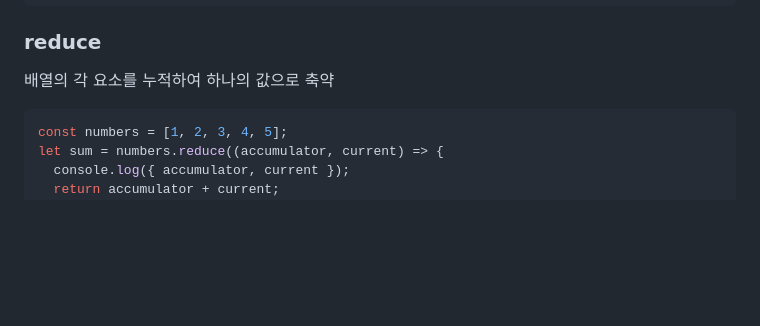
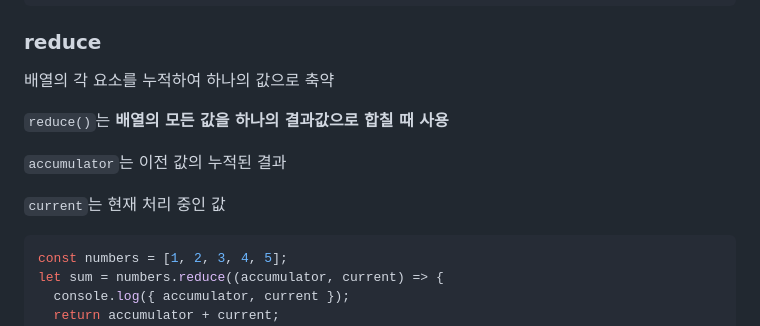
Before and after one commit to DefenseArt/JavaScript-practice, a Markdown page: JavaScript-Docs/builtin.md, the part around the change. Rendered like a GitHub page; blank space fills up the shorter version.

````diff
--- a/JavaScript-Docs/builtin.md
+++ b/JavaScript-Docs/builtin.md
@@ -200,6 +200,12 @@ console.log(array.join(', ')); // 1, 2, 3, 4, 5
 
 ### reduce
 배열의 각 요소를 누적하여 하나의 값으로 축약
+
+`reduce()`는 **배열의 모든 값을 하나의 결과값으로 합칠 때 사용**
+
+`accumulator`는 이전 값의 누적된 결과
+
+`current`는 현재 처리 중인 값
 ```js
 const numbers = [1, 2, 3, 4, 5];
 let sum = numbers.reduce((accumulator, current) => {
````
